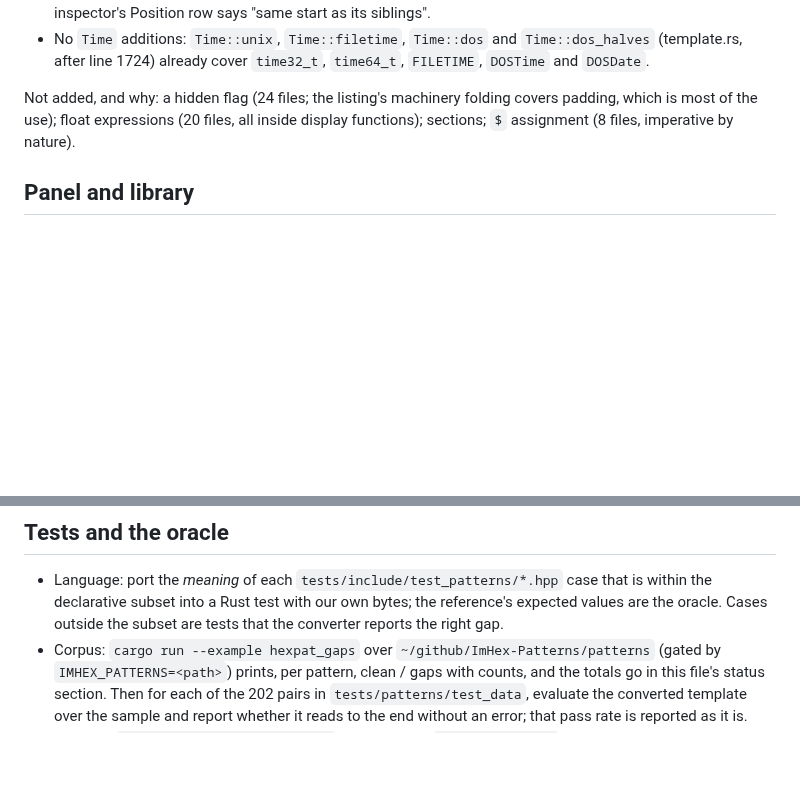
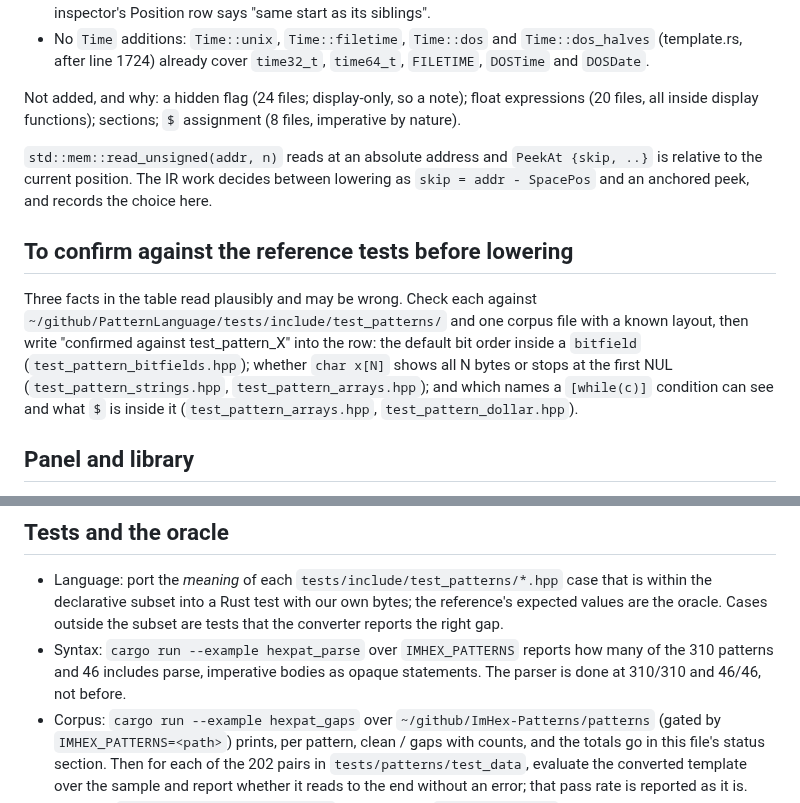
Before and after one commit to pengowray/qubero, a Markdown page: HANDOVER-imhex.md, 2 parts joined by grey strips. Drawn GitHub-style; blank space fills up the shorter version.

Commit message:
Lower struct locals as computed fields and if blocks as one When each in the ImHex plan

```diff
--- a/HANDOVER-imhex.md
+++ b/HANDOVER-imhex.md
@@ -191,10 +192,25 @@ converter is merged.
   `Time::dos_halves` (template.rs, after line 1724) already cover
   `time32_t`, `time64_t`, `FILETIME`, `DOSTime` and `DOSDate`.
 
-Not added, and why: a hidden flag (24 files; the listing's machinery
-folding covers padding, which is most of the use); float expressions (20
-files, all inside display functions); sections; `$` assignment (8 files,
-imperative by nature).
+Not added, and why: a hidden flag (24 files; display-only, so a note);
+float expressions (20 files, all inside display functions); sections; `$`
+assignment (8 files, imperative by nature).
+
+`std::mem::read_unsigned(addr, n)` reads at an absolute address and
+`PeekAt {skip, ..}` is relative to the current position. The IR work
+decides between lowering as `skip = addr - SpacePos` and an anchored peek,
+and records the choice here.
+
+## To confirm against the reference tests before lowering
+
+Three facts in the table read plausibly and may be wrong. Check each
+against `~/github/PatternLanguage/tests/include/test_patterns/` and one
+corpus file with a known layout, then write "confirmed against
+test_pattern_X" into the row: the default bit order inside a `bitfield`
+(`test_pattern_bitfields.hpp`); whether `char x[N]` shows all N bytes or
+stops at the first NUL (`test_pattern_strings.hpp`, `test_pattern_arrays.hpp`);
+and which names a `[while(c)]` condition can see and what `$` is inside it
+(`test_pattern_arrays.hpp`, `test_pattern_dollar.hpp`).
 
 ## Panel and library
 
@@ -220,6 +236,9 @@ The template chooser lists an applied pattern as an extra template
   case that is within the declarative subset into a Rust test with our own
   bytes; the reference's expected values are the oracle. Cases outside the
   subset are tests that the converter reports the right gap.
+* Syntax: `cargo run --example hexpat_parse` over `IMHEX_PATTERNS` reports
+  how many of the 310 patterns and 46 includes parse, imperative bodies as
+  opaque statements. The parser is done at 310/310 and 46/46, not before.
 * Corpus: `cargo run --example hexpat_gaps` over `~/github/ImHex-Patterns/patterns`
   (gated by `IMHEX_PATTERNS=<path>`) prints, per pattern, clean / gaps
   with counts, and the totals go in this file's status section. Then for
```
Also changed, not shown: other parts of HANDOVER-imhex.md (+4 -3 lines).
